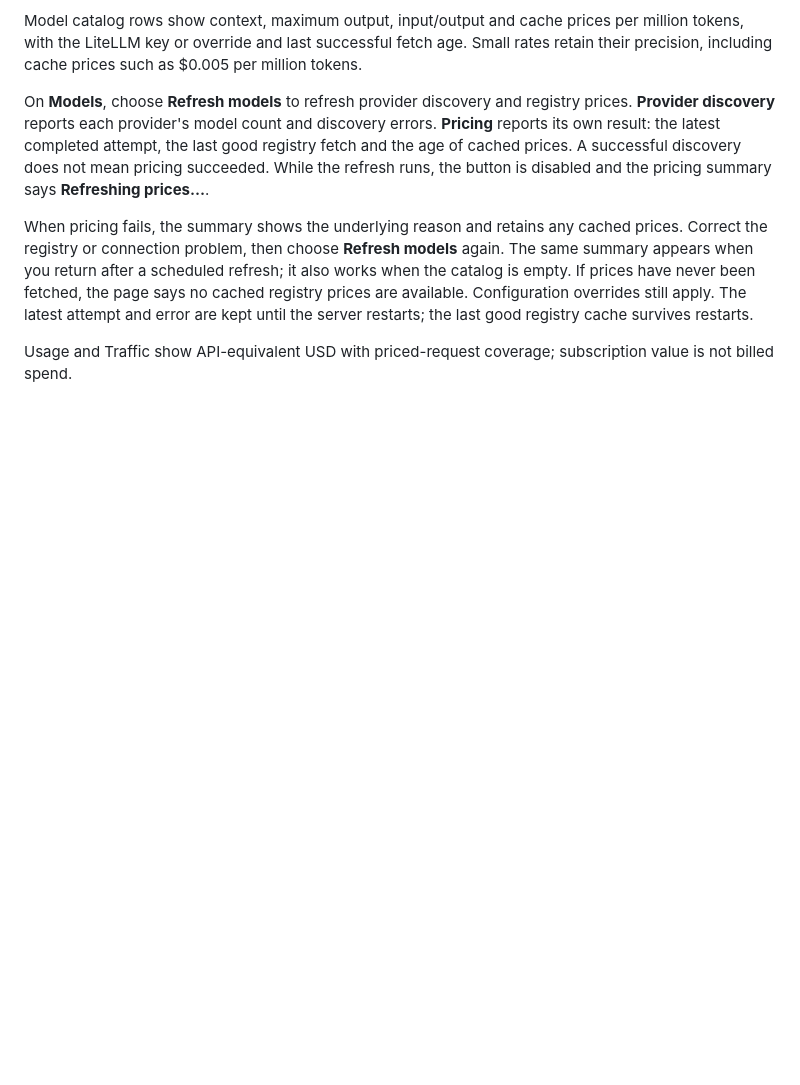
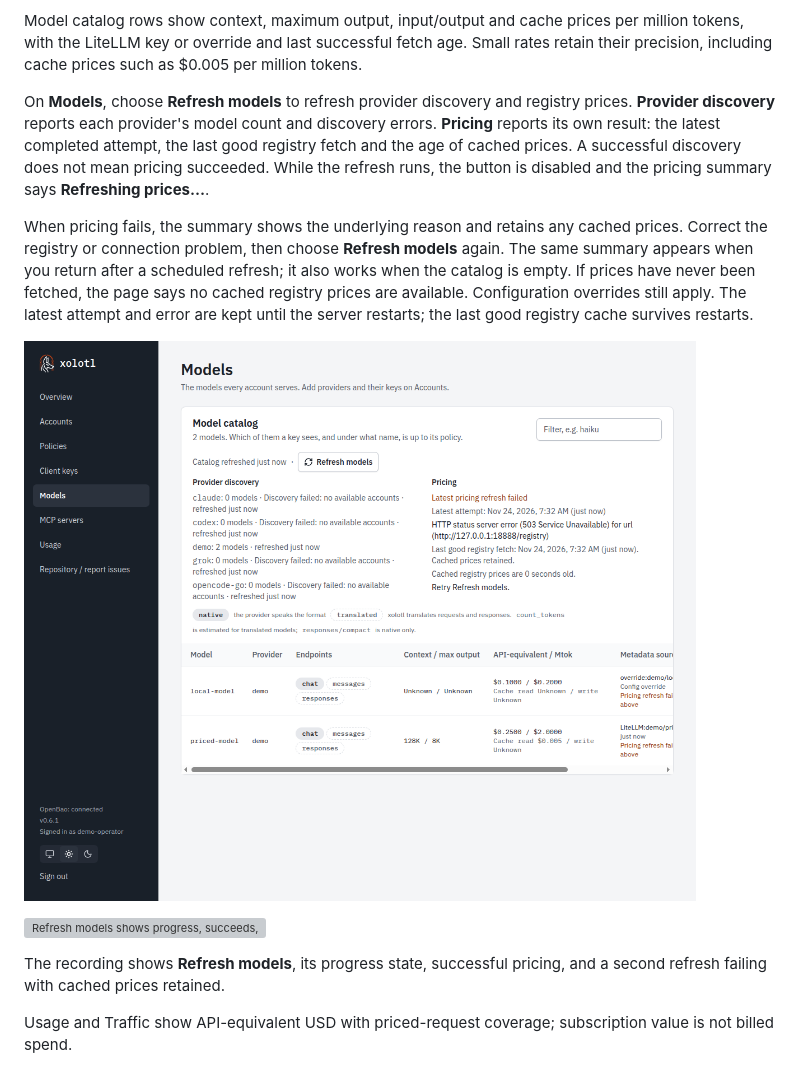
Before and after one commit to wyrd-company/xolotl, a Markdown page: docs/user/web-ui.md, the part around the change. Rendered like a GitHub page; pictures changed too: docs/user/assets/models-pricing.png (added); blank space fills up the shorter version; grey boxes are pictures that could not be loaded.

Commit message:
docs: show pricing refresh workflow and failure feedback

```diff
--- a/docs/user/web-ui.md
+++ b/docs/user/web-ui.md
@@ -183,4 +183,11 @@ On **Models**, choose **Refresh models** to refresh provider discovery and regis
 
 When pricing fails, the summary shows the underlying reason and retains any cached prices. Correct the registry or connection problem, then choose **Refresh models** again. The same summary appears when you return after a scheduled refresh; it also works when the catalog is empty. If prices have never been fetched, the page says no cached registry prices are available. Configuration overrides still apply. The latest attempt and error are kept until the server restarts; the last good registry cache survives restarts.
 
+![Models shows a pricing refresh failure, its underlying registry error and the age of retained cached prices.](assets/models-pricing.png)
+
+![Refresh models shows progress, succeeds, then reports a registry outage while keeping cached prices.](assets/models-pricing.gif)
+
+The recording shows **Refresh models**, its progress state, successful pricing,
+and a second refresh failing with cached prices retained.
+
 Usage and Traffic show API-equivalent USD with priced-request coverage; subscription value is not billed spend.
```
Also changed, not shown: scripts/evidence/README.md (+1 -1 lines), 4 other files.
